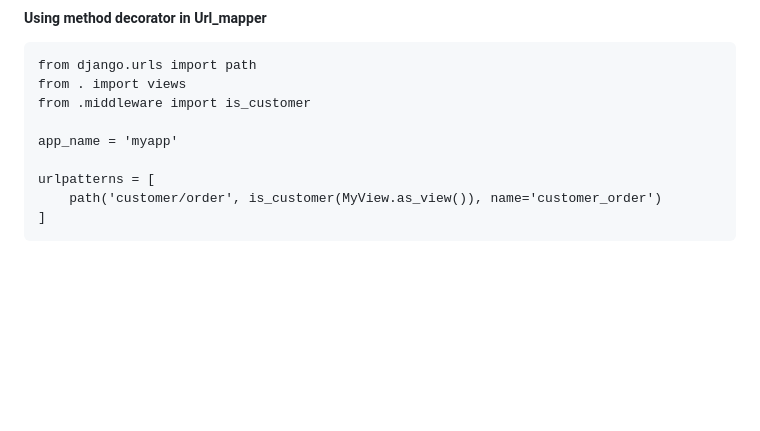
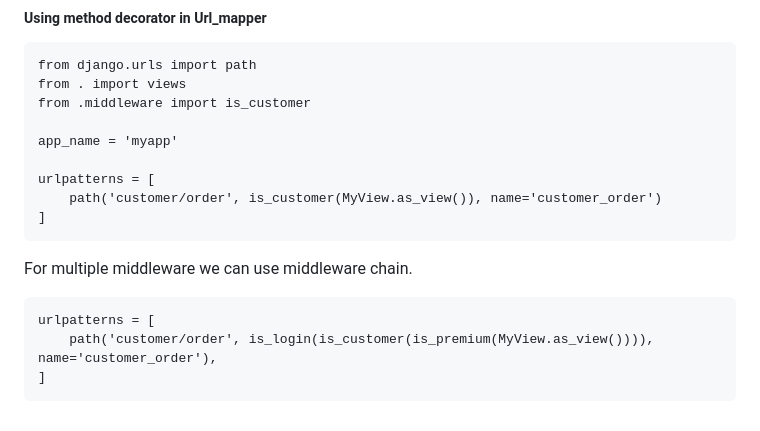
Before and after one commit to s0urav6529/sourav-django-ocean, a Markdown page: README.md, the part around the change. GitHub-like rendering; blank space fills up the shorter version.

```diff
--- a/README.md
+++ b/README.md
@@ -660,3 +660,9 @@ So, we need to ignore it and have to apply only those specific route where we wa
     urlpatterns = [
         path('customer/order', is_customer(MyView.as_view()), name='customer_order')
     ]
+
+For multiple middleware we can use middleware chain.
+
+    urlpatterns = [
+        path('customer/order', is_login(is_customer(is_premium(MyView.as_view()))), name='customer_order'),
+    ]
```
